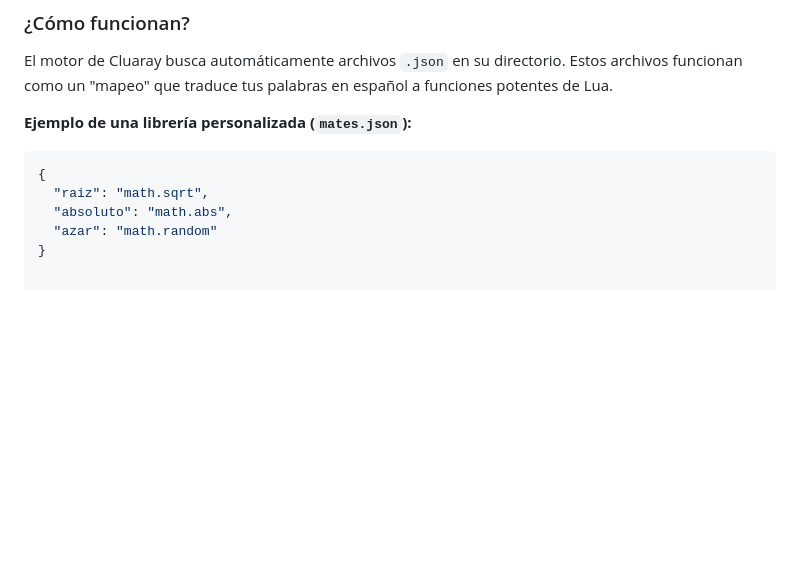
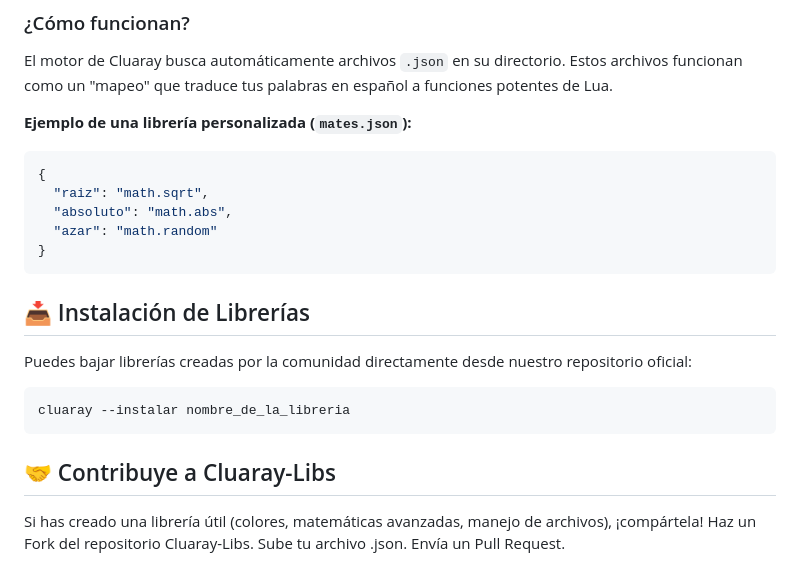
Before and after one commit to G-Code-IA/Cluaray, a Markdown page: README.md, the part around the change. Drawn GitHub-style; blank space fills up the shorter version.

````diff
--- a/README.md
+++ b/README.md
@@ -66,3 +66,17 @@ El motor de Cluaray busca automáticamente archivos `.json` en su directorio. Es
   "absoluto": "math.abs",
   "azar": "math.random"
 }
+```
+
+## 📥 Instalación de Librerías
+Puedes bajar librerías creadas por la comunidad directamente desde nuestro repositorio oficial:
+```
+cluaray --instalar nombre_de_la_libreria
+```
+
+## 🤝 Contribuye a Cluaray-Libs
+Si has creado una librería útil (colores, matemáticas avanzadas, manejo de archivos), ¡compártela!
+Haz un Fork del repositorio Cluaray-Libs.
+Sube tu archivo .json.
+Envía un Pull Request.
+<!-- end list -->
````
